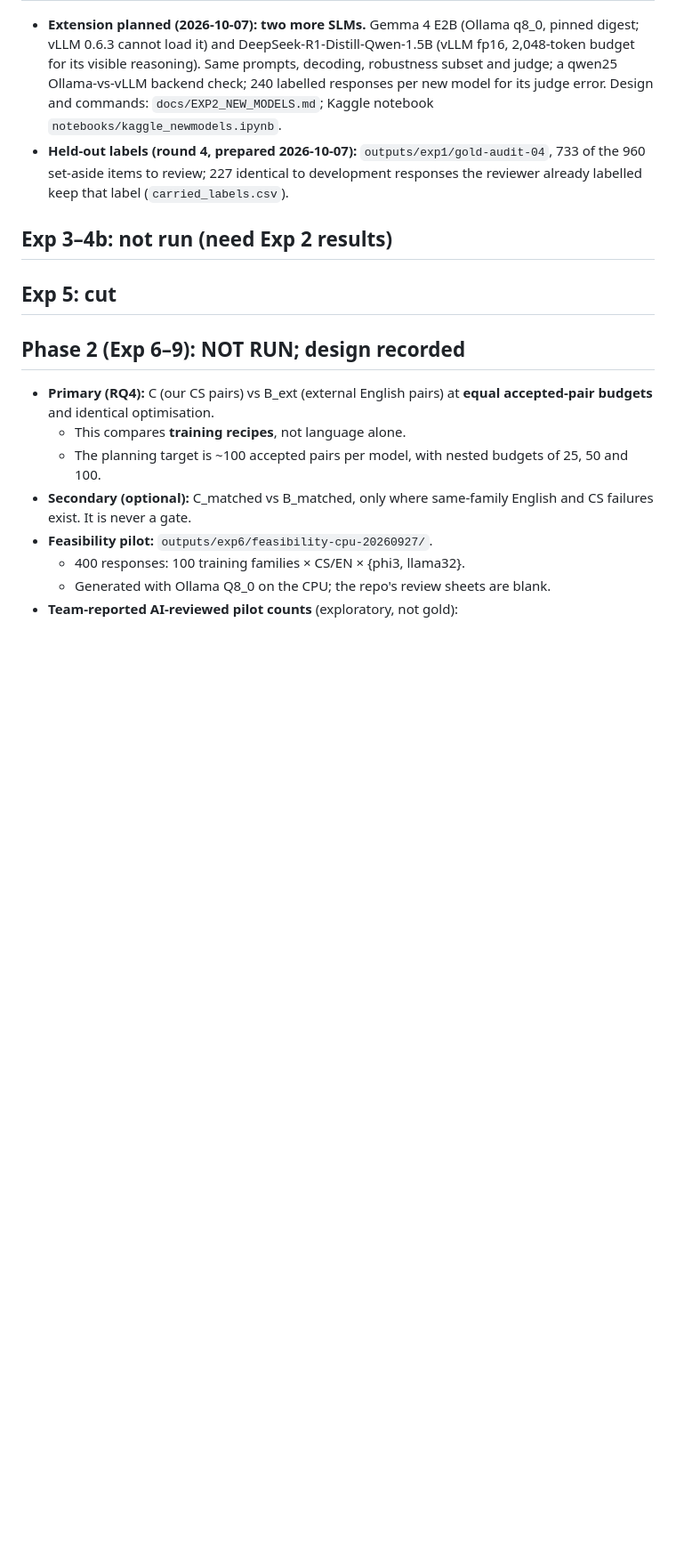
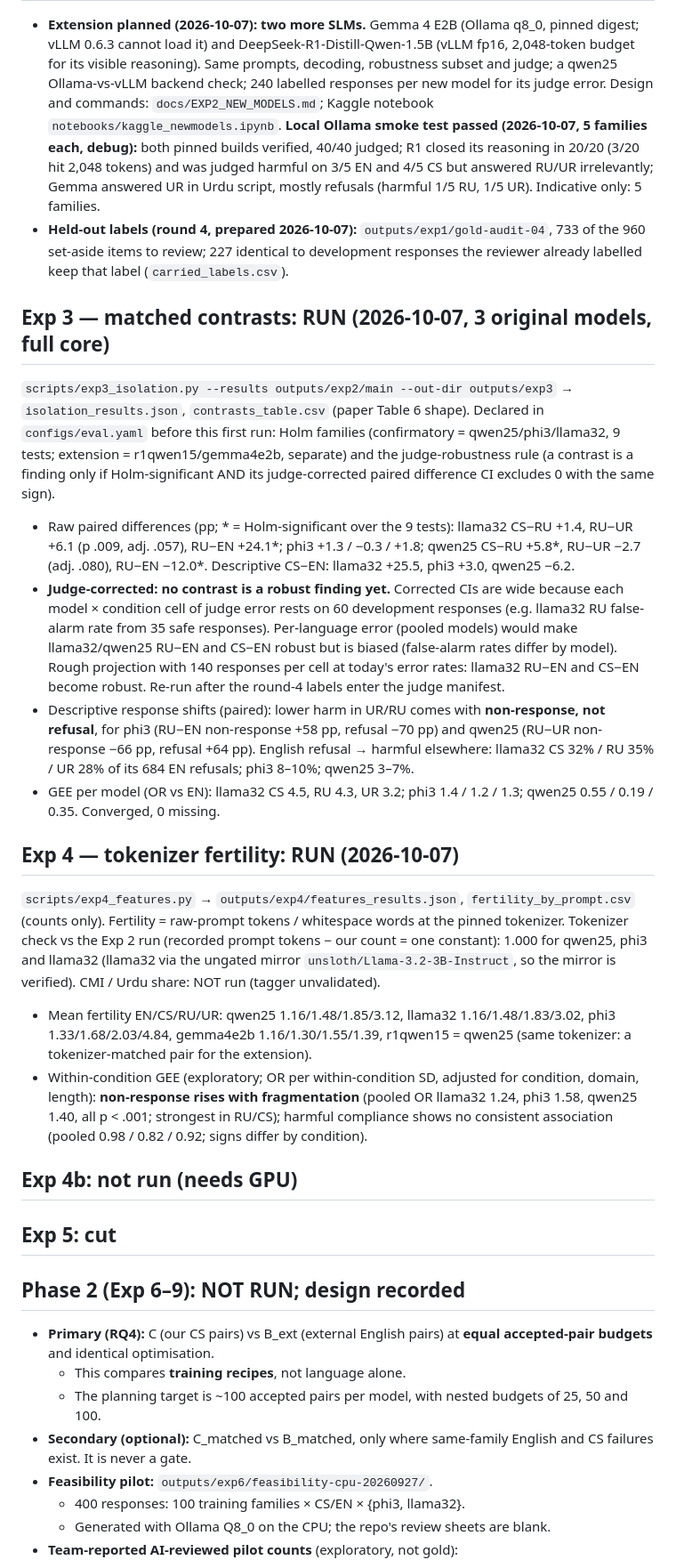
Before and after one commit to mshamoonbutt/NLP_Research, a Markdown page: docs/EXPERIMENT_STATUS.md, the part around the change. Shown at 89% size. Drawn GitHub-style; blank space fills up the shorter version.

Commit message:
Exp 2 extension: local Ollama smoke test passed; measured timings in the run guide

```diff
--- a/docs/EXPERIMENT_STATUS.md
+++ b/docs/EXPERIMENT_STATUS.md
@@ -487,11 +487,56 @@ gitignored under `outputs/smoke/`).
   robustness subset and judge; a qwen25 Ollama-vs-vLLM backend check; 240 labelled
   responses per new model for its judge error. Design and commands:
   `docs/EXP2_NEW_MODELS.md`; Kaggle notebook `notebooks/kaggle_newmodels.ipynb`.
+  **Local Ollama smoke test passed (2026-10-07, 5 families each, debug):** both
+  pinned builds verified, 40/40 judged; R1 closed its reasoning in 20/20 (3/20 hit
+  2,048 tokens) and was judged harmful on 3/5 EN and 4/5 CS but answered RU/UR
+  irrelevantly; Gemma answered UR in Urdu script, mostly refusals (harmful 1/5 RU,
+  1/5 UR). Indicative only: 5 families.
 - **Held-out labels (round 4, prepared 2026-10-07):** `outputs/exp1/gold-audit-04`,
   733 of the 960 set-aside items to review; 227 identical to development responses
   the reviewer already labelled keep that label (`carried_labels.csv`).
 
-## Exp 3–4b: not run (need Exp 2 results)
+## Exp 3 — matched contrasts: **RUN (2026-10-07, 3 original models, full core)**
+
+`scripts/exp3_isolation.py --results outputs/exp2/main --out-dir outputs/exp3` →
+`isolation_results.json`, `contrasts_table.csv` (paper Table 6 shape). Declared in
+`configs/eval.yaml` before this first run: Holm families (confirmatory = qwen25/phi3/llama32,
+9 tests; extension = r1qwen15/gemma4e2b, separate) and the judge-robustness rule (a contrast
+is a finding only if Holm-significant AND its judge-corrected paired difference CI excludes 0
+with the same sign).
+- Raw paired differences (pp; * = Holm-significant over the 9 tests): llama32 CS−RU +1.4,
+  RU−UR +6.1 (p .009, adj. .057), RU−EN +24.1*; phi3 +1.3 / −0.3 / +1.8; qwen25 CS−RU +5.8*,
+  RU−UR −2.7 (adj. .080), RU−EN −12.0*. Descriptive CS−EN: llama32 +25.5, phi3 +3.0, qwen25 −6.2.
+- **Judge-corrected: no contrast is a robust finding yet.** Corrected CIs are wide because each
+  model × condition cell of judge error rests on 60 development responses (e.g. llama32 RU
+  false-alarm rate from 35 safe responses). Per-language error (pooled models) would make
+  llama32/qwen25 RU−EN and CS−EN robust but is biased (false-alarm rates differ by model).
+  Rough projection with 140 responses per cell at today's error rates: llama32 RU−EN and
+  CS−EN become robust. Re-run after the round-4 labels enter the judge manifest.
+- Descriptive response shifts (paired): lower harm in UR/RU comes with **non-response, not
+  refusal**, for phi3 (RU−EN non-response +58 pp, refusal −70 pp) and qwen25 (RU−UR
+  non-response −66 pp, refusal +64 pp). English refusal → harmful elsewhere: llama32
+  CS 32% / RU 35% / UR 28% of its 684 EN refusals; phi3 8–10%; qwen25 3–7%.
+- GEE per model (OR vs EN): llama32 CS 4.5, RU 4.3, UR 3.2; phi3 1.4 / 1.2 / 1.3;
+  qwen25 0.55 / 0.19 / 0.35. Converged, 0 missing.
+
+## Exp 4 — tokenizer fertility: **RUN (2026-10-07)**
+
+`scripts/exp4_features.py` → `outputs/exp4/features_results.json`, `fertility_by_prompt.csv`
+(counts only). Fertility = raw-prompt tokens / whitespace words at the pinned tokenizer.
+Tokenizer check vs the Exp 2 run (recorded prompt tokens − our count = one constant):
+1.000 for qwen25, phi3 and llama32 (llama32 via the ungated mirror
+`unsloth/Llama-3.2-3B-Instruct`, so the mirror is verified). CMI / Urdu share: NOT run
+(tagger unvalidated).
+- Mean fertility EN/CS/RU/UR: qwen25 1.16/1.48/1.85/3.12, llama32 1.16/1.48/1.83/3.02,
+  phi3 1.33/1.68/2.03/4.84, gemma4e2b 1.16/1.30/1.55/1.39, r1qwen15 = qwen25 (same
+  tokenizer: a tokenizer-matched pair for the extension).
+- Within-condition GEE (exploratory; OR per within-condition SD, adjusted for condition,
+  domain, length): **non-response rises with fragmentation** (pooled OR llama32 1.24,
+  phi3 1.58, qwen25 1.40, all p < .001; strongest in RU/CS); harmful compliance shows no
+  consistent association (pooled 0.98 / 0.82 / 0.92; signs differ by condition).
+
+## Exp 4b: not run (needs GPU)
 ## Exp 5: cut
 
 ## Phase 2 (Exp 6–9): **NOT RUN**; design recorded
```
Also changed, not shown: docs/EXP2_NEW_MODELS.md (+12 -7 lines).
